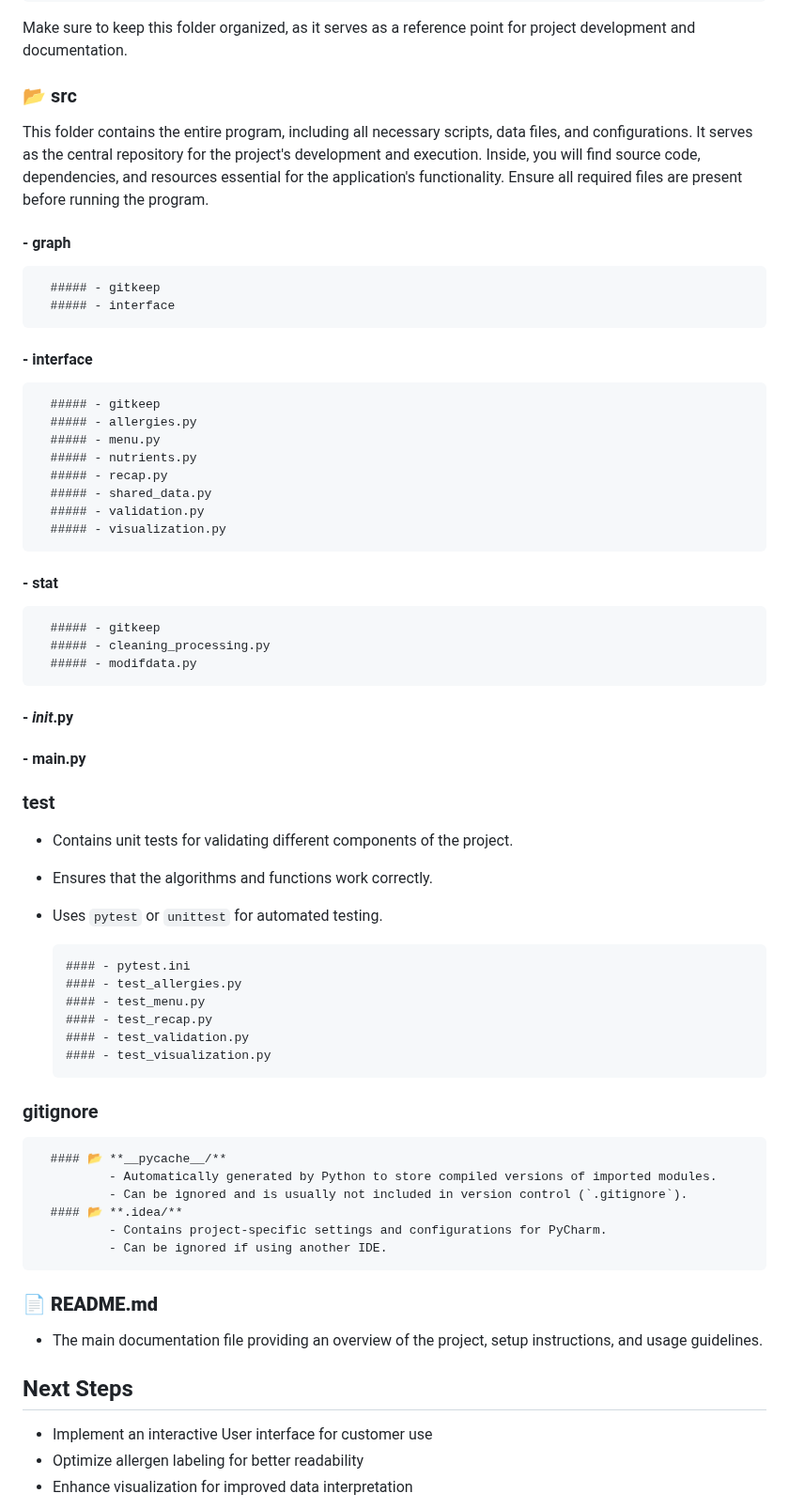
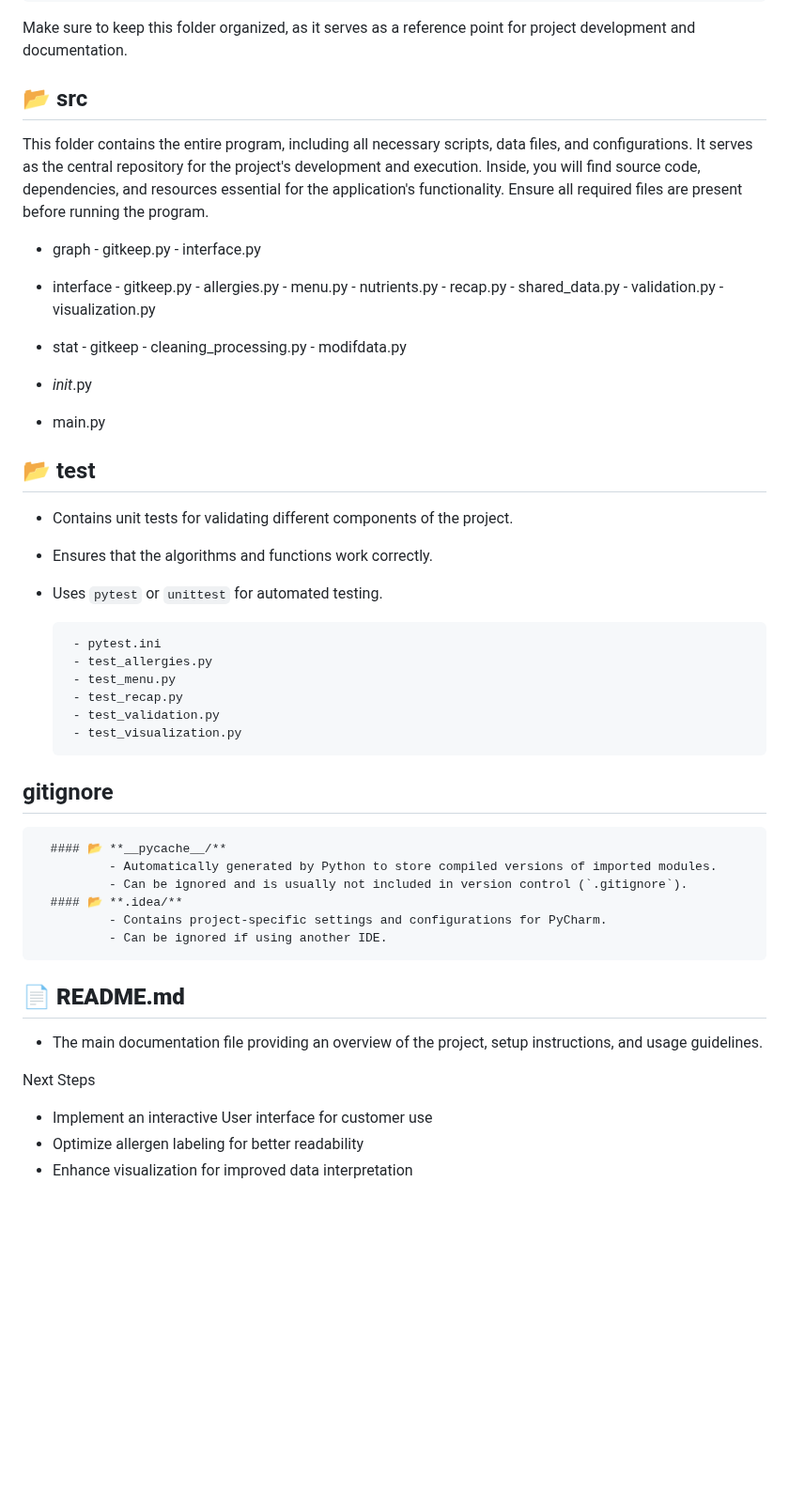
Before and after one commit to Ismael-madou/Interface-restauration, a Markdown page: README.md, the part around one of its changes. Shown at 94% size. Drawn GitHub-style; blank space fills up the shorter version.

```diff
--- a/README.md
+++ b/README.md
@@ -79,48 +79,49 @@ This folder contains all the essential documents related to the project. It incl
 Make sure to keep this folder organized, as it serves as a reference point for project development and documentation.
 
 
-### 📂 src
+## 📂 src
 This folder contains the entire program, including all necessary scripts, data files, and configurations. It serves as the central repository for the project's development and execution.
 Inside, you will find source code, dependencies, and resources essential for the application's functionality. Ensure all required files are present before running the program.
 
-  #### - graph
-      ##### - gitkeep
-      ##### - interface
+ - graph
+        - gitkeep.py
+        - interface.py
 
-  #### - interface
-      ##### - gitkeep
-      ##### - allergies.py
-      ##### - menu.py
-      ##### - nutrients.py
-      ##### - recap.py
-      ##### - shared_data.py
-      ##### - validation.py
-      ##### - visualization.py
 
-  #### - stat
-      ##### - gitkeep
-      ##### - cleaning_processing.py
-      ##### - modifdata.py
-  #### - _init_.py
-  #### - main.py
+ - interface
+       - gitkeep.py
+       - allergies.py
+       - menu.py
+       - nutrients.py
+       - recap.py
+       - shared_data.py
+       - validation.py
+       - visualization.py
+
+ - stat
+       - gitkeep
+       - cleaning_processing.py
+       - modifdata.py
+ - _init_.py
+ - main.py
 
 
 
-  ### test
+## 📂 test
   - Contains unit tests for validating different components of the project.
 - Ensures that the algorithms and functions  work correctly.
 - Uses `pytest` or `unittest` for automated testing.
 
-      #### - pytest.ini
-      #### - test_allergies.py
-      #### - test_menu.py
-      #### - test_recap.py
-      #### - test_validation.py
-      #### - test_visualization.py
+       - pytest.ini
+       - test_allergies.py
+       - test_menu.py
+       - test_recap.py
+       - test_validation.py
+       - test_visualization.py
 
 
 
-### gitignore
+## gitignore
       #### 📂 **__pycache__/**
               - Automatically generated by Python to store compiled versions of imported modules.
               - Can be ignored and is usually not included in version control (`.gitignore`).
@@ -130,10 +131,10 @@ Inside, you will find source code, dependencies, and resources essential for the
 
 
 
-### 📄 **README.md**
+## 📄 **README.md**
 - The main documentation file providing an overview of the project, setup instructions, and usage guidelines.
 
-##  Next Steps
+Next Steps
 - Implement an interactive User interface for customer use
 - Optimize allergen labeling for better readability
 - Enhance visualization for improved data interpretation
```
Also changed, not shown: other parts of README.md (+2 -2 lines).
